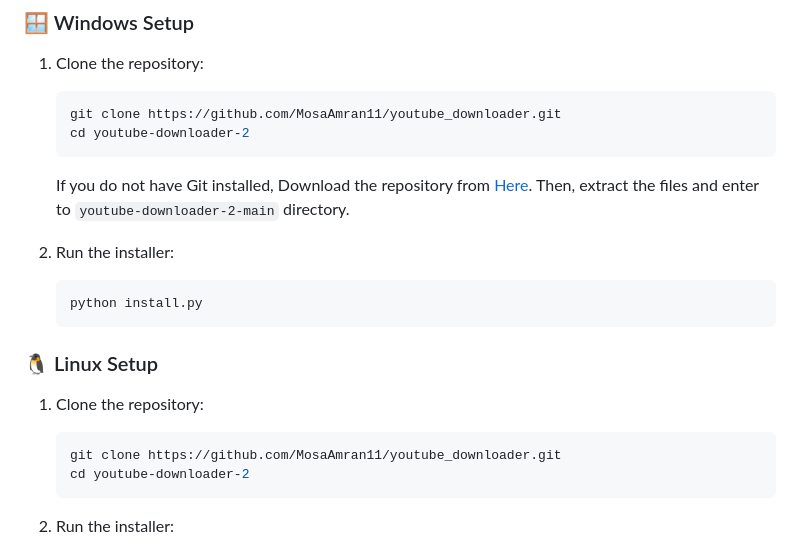
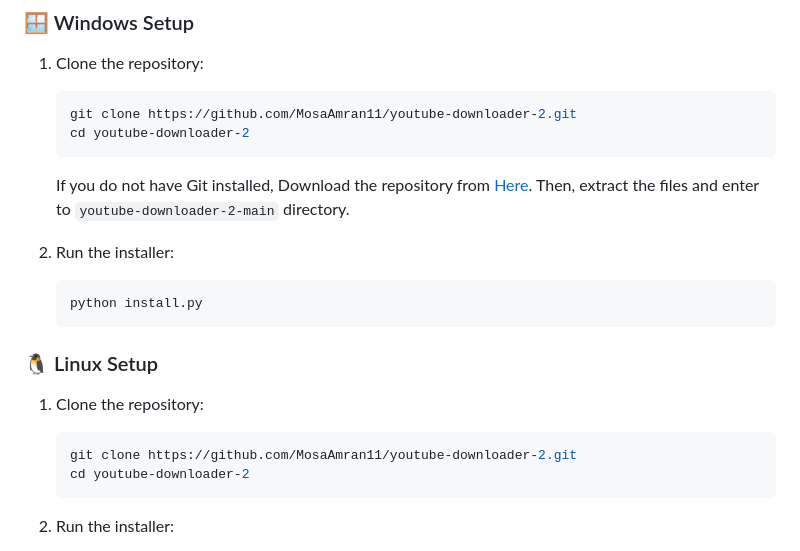
Before and after one commit to MosaAmran11/youtube-downloader-2, a Markdown page: README.md, the part around the change. Drawn GitHub-style.

Commit message:
docs: edit the repo link

````diff
--- a/README.md
+++ b/README.md
@@ -24,7 +24,7 @@ The author is not responsible for any misuse of this tool.
 1. Clone the repository:
 
    ```bash
-   git clone https://github.com/MosaAmran11/youtube_downloader.git
+   git clone https://github.com/MosaAmran11/youtube-downloader-2.git
    cd youtube-downloader-2
    ```
 
@@ -41,7 +41,7 @@ The author is not responsible for any misuse of this tool.
 1. Clone the repository:
 
    ```bash
-   git clone https://github.com/MosaAmran11/youtube_downloader.git
+   git clone https://github.com/MosaAmran11/youtube-downloader-2.git
    cd youtube-downloader-2
    ```
 
````
